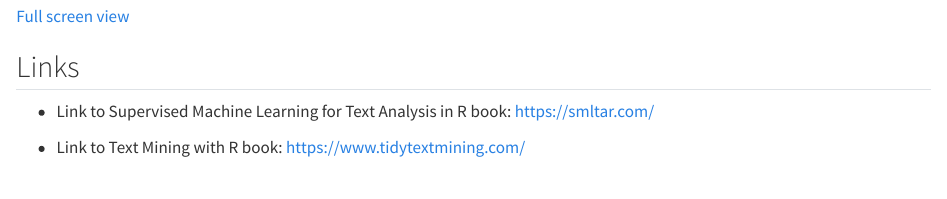
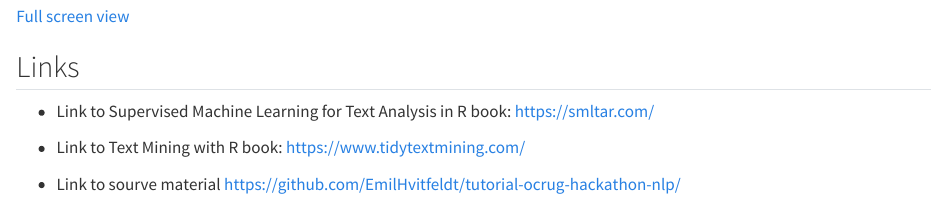
Before and after one commit to EmilHvitfeldt/workshop-ocrug-hackathon-nlp, a Quarto document (index.qmd): the page in a window 1100 px wide, from 630 px down. Rendered offline with R 4.5, knitr and Pandoc in place of Quarto, with nearby package versions.

Commit message:
add github link

```diff
--- a/index.qmd
+++ b/index.qmd
@@ -31,3 +31,5 @@ These are the materials for the [SoCal RUG Hackathon 2023-04
 + Link to Supervised Machine Learning for Text Analysis in R book: <https://smltar.com/>
 
 + Link to Text Mining with R book: <https://www.tidytextmining.com/>
+
++ Link to sourve material <https://github.com/EmilHvitfeldt/tutorial-ocrug-hackathon-nlp/>
```
Also changed, not shown: docs/search.json, 1 other file.
